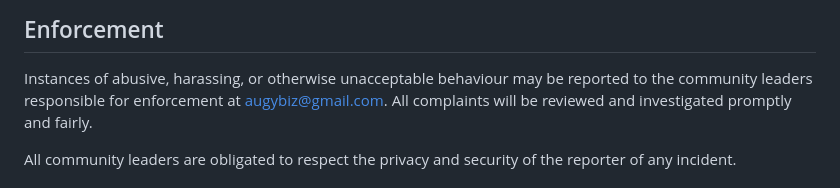
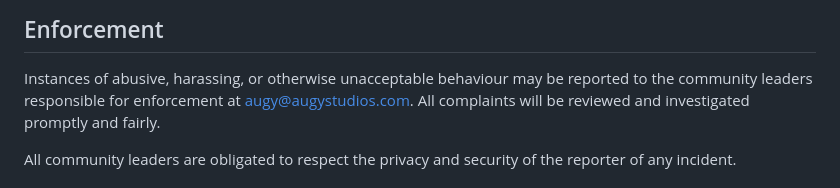
Before and after one commit to augy-studios/stage-connect, a Markdown page: CODE_OF_CONDUCT.md, the part around the change. Drawn GitHub-style.

Commit message:
update contact email in Code of Conduct

```diff
--- a/CODE_OF_CONDUCT.md
+++ b/CODE_OF_CONDUCT.md
@@ -60,7 +60,7 @@ representative at an online or offline event.
 
 Instances of abusive, harassing, or otherwise unacceptable behaviour may be
 reported to the community leaders responsible for enforcement at
-augybiz@gmail.com.
+augy@augystudios.com.
 All complaints will be reviewed and investigated promptly and fairly.
 
 All community leaders are obligated to respect the privacy and security of the
```
